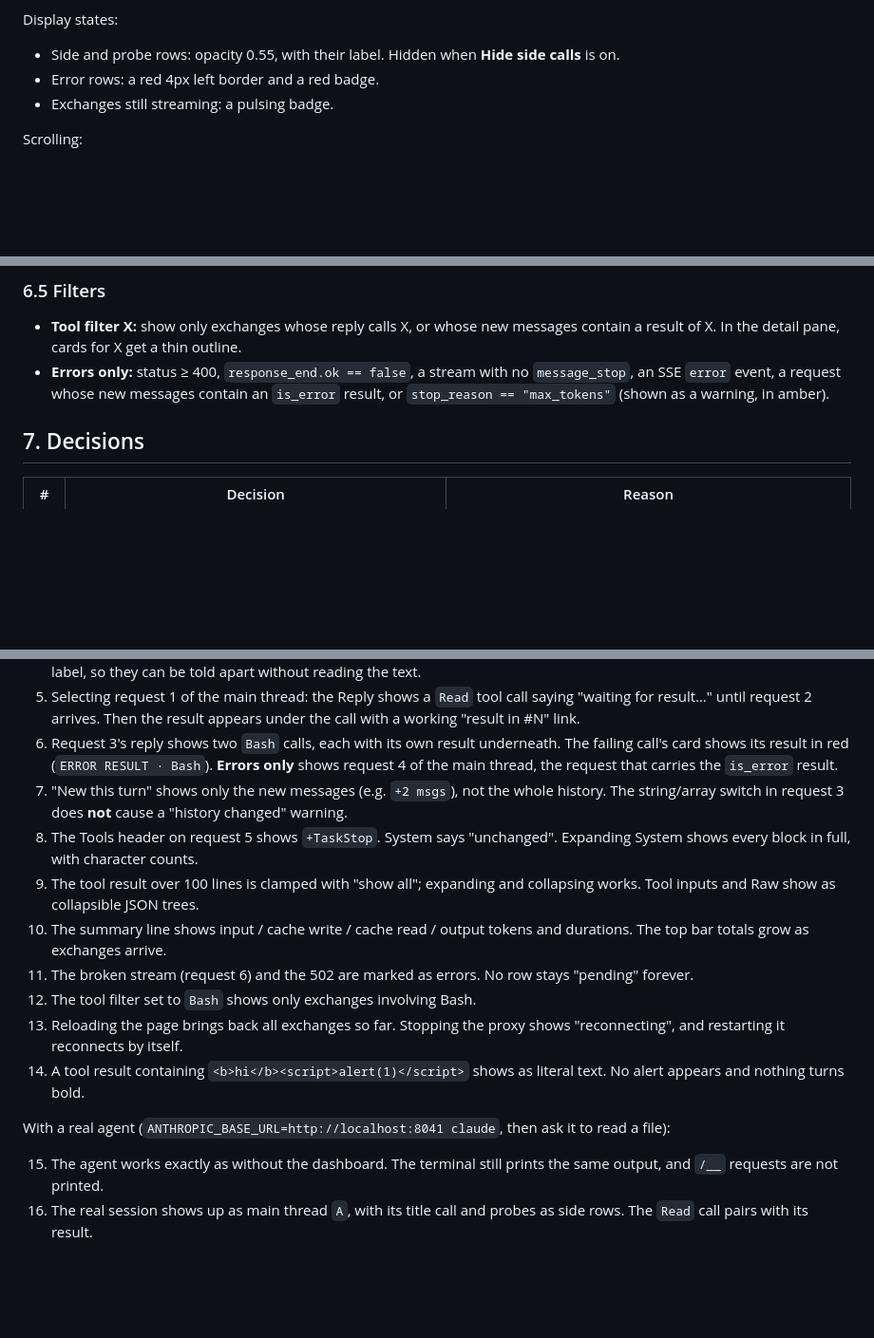
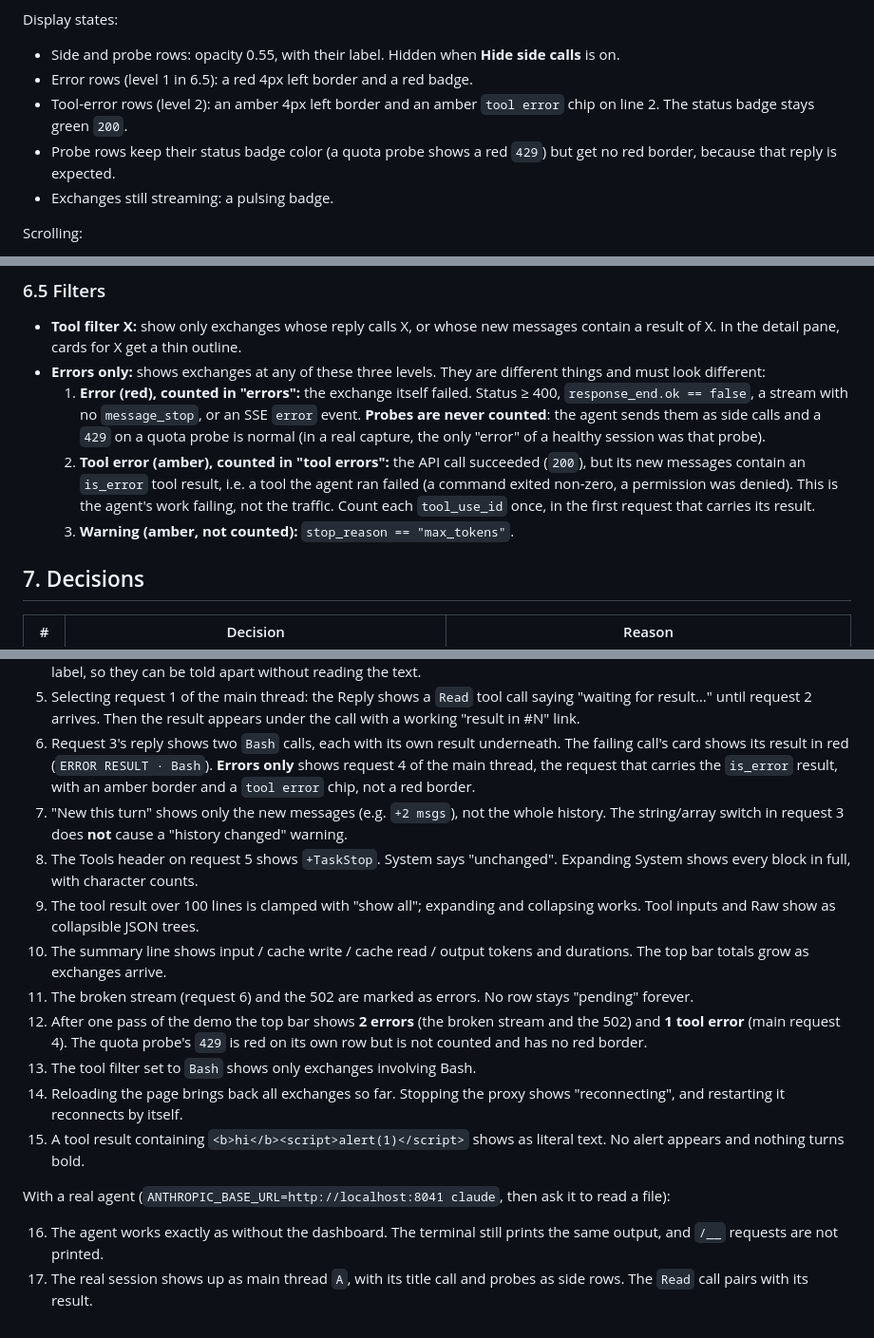
Before and after one commit to DorShneider198/programming-with-ai-agents, a Markdown page: lab4/SPEC.md, 3 parts joined by grey strips. Shown at 95% size. Drawn GitHub-style; blank space fills up the shorter version.

Commit message:
Lab 4 spec: split real errors from tool errors
On live traffic the build counted 3 errors, but every call to the model
succeeded: one was the quota probe's expected 429 and two were 200 OK
requests carrying a failed tool result (a denied permission, a rejected
git push). Define three levels: exchange errors (red, counted, never for
probes), tool errors (amber, counted separately) and max_tokens warnings.
Add acceptance check 12 for the demo's expected counts.

Co-Authored-By: Claude Opus 5.5 <noreply@anthropic.com>

```diff
--- a/lab4/SPEC.md
+++ b/lab4/SPEC.md
@@ -397,7 +398,11 @@ Display states:
 
 - Side and probe rows: opacity 0.55, with their label. Hidden when **Hide side
   calls** is on.
-- Error rows: a red 4px left border and a red badge.
+- Error rows (level 1 in 6.5): a red 4px left border and a red badge.
+- Tool-error rows (level 2): an amber 4px left border and an amber
+  `tool error` chip on line 2. The status badge stays green `200`.
+- Probe rows keep their status badge color (a quota probe shows a red `429`)
+  but get no red border, because that reply is expected.
 - Exchanges still streaming: a pulsing badge.
 
 Scrolling:
@@ -492,10 +497,19 @@ left, user messages are not. This makes the back-and-forth easy to scan.
 - **Tool filter X:** show only exchanges whose reply calls X, or whose new
   messages contain a result of X. In the detail pane, cards for X get a thin
   outline.
-- **Errors only:** status ≥ 400, `response_end.ok == false`, a stream with no
-  `message_stop`, an SSE `error` event, a request whose new messages contain an
-  `is_error` result, or `stop_reason == "max_tokens"` (shown as a warning, in
-  amber).
+- **Errors only:** shows exchanges at any of these three levels. They are
+  different things and must look different:
+  1. **Error (red), counted in "errors":** the exchange itself failed. Status
+     ≥ 400, `response_end.ok == false`, a stream with no `message_stop`, or an
+     SSE `error` event. **Probes are never counted**: the agent sends them as
+     side calls and a `429` on a quota probe is normal (in a real capture, the
+     only "error" of a healthy session was that probe).
+  2. **Tool error (amber), counted in "tool errors":** the API call succeeded
+     (`200`), but its new messages contain an `is_error` tool result, i.e. a
+     tool the agent ran failed (a command exited non-zero, a permission was
+     denied). This is the agent's work failing, not the traffic. Count each
+     `tool_use_id` once, in the first request that carries its result.
+  3. **Warning (amber, not counted):** `stop_reason == "max_tokens"`.
 
 ## 7. Decisions
 
@@ -591,7 +605,8 @@ Run `python3 proxy.py --demo` and open `http://localhost:8041/__dashboard`:
 6. Request 3's reply shows two `Bash` calls, each with its own result
    underneath. The failing call's card shows its result in red
    (`ERROR RESULT · Bash`). **Errors only** shows request 4 of the main thread,
-   the request that carries the `is_error` result.
+   the request that carries the `is_error` result, with an amber border and a
+   `tool error` chip, not a red border.
 7. "New this turn" shows only the new messages (e.g. `+2 msgs`), not the whole
    history. The string/array switch in request 3 does **not** cause a "history
    changed" warning.
@@ -603,16 +618,19 @@ Run `python3 proxy.py --demo` and open `http://localhost:8041/__dashboard`:
     durations. The top bar totals grow as exchanges arrive.
 11. The broken stream (request 6) and the 502 are marked as errors. No row
     stays "pending" forever.
-12. The tool filter set to `Bash` shows only exchanges involving Bash.
-13. Reloading the page brings back all exchanges so far. Stopping the proxy
+12. After one pass of the demo the top bar shows **2 errors** (the broken stream
+    and the 502) and **1 tool error** (main request 4). The quota probe's `429`
+    is red on its own row but is not counted and has no red border.
+13. The tool filter set to `Bash` shows only exchanges involving Bash.
+14. Reloading the page brings back all exchanges so far. Stopping the proxy
     shows "reconnecting", and restarting it reconnects by itself.
-14. A tool result containing `<b>hi</b><script>alert(1)</script>` shows as
+15. A tool result containing `<b>hi</b><script>alert(1)</script>` shows as
     literal text. No alert appears and nothing turns bold.
 
 With a real agent (`ANTHROPIC_BASE_URL=http://localhost:8041 claude`, then ask
 it to read a file):
 
-15. The agent works exactly as without the dashboard. The terminal still prints
+16. The agent works exactly as without the dashboard. The terminal still prints
     the same output, and `/__` requests are not printed.
-16. The real session shows up as main thread `A`, with its title call and
+17. The real session shows up as main thread `A`, with its title call and
     probes as side rows. The `Read` call pairs with its result.
```
Also changed, not shown: other parts of lab4/SPEC.md (+5 -4 lines).
